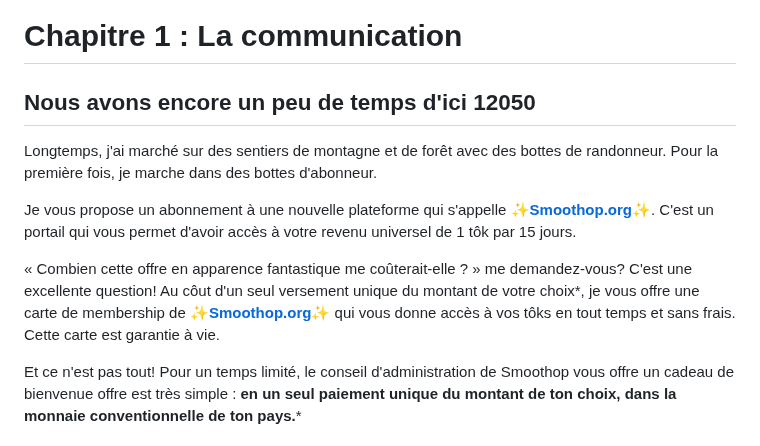
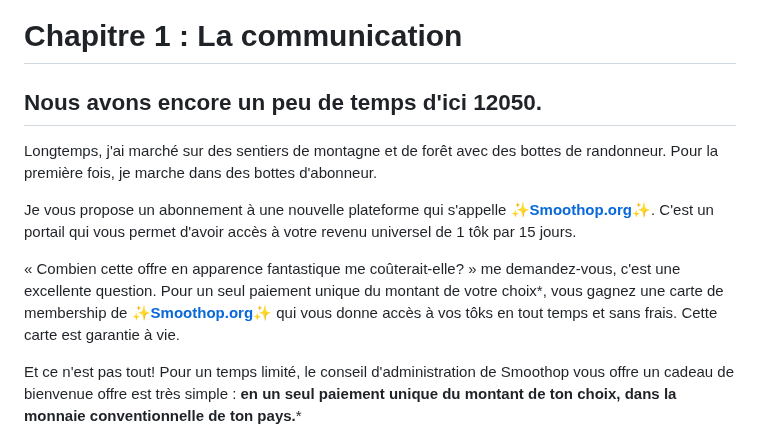
Before and after one commit to MaximeTousignant/miluRepo, a Markdown page: brouillard/chapitre_01.md, the part around the change. Drawn GitHub-style.

```diff
--- a/brouillard/chapitre_01.md
+++ b/brouillard/chapitre_01.md
@@ -1,13 +1,12 @@
 # Chapitre 1 : La communication
 
-## Nous avons encore un peu de temps d'ici 12050
+## Nous avons encore un peu de temps d'ici 12050.
 
 Longtemps, j'ai marché sur des sentiers de montagne et de forêt avec des bottes de randonneur. Pour la première fois, je marche dans des bottes d'abonneur.
 
 Je vous propose un abonnement à une nouvelle plateforme qui s'appelle ✨[**Smoothop.org**](https://smoothop.org)✨. C'est un portail qui vous permet d'avoir accès à votre revenu universel de 1 tôk par 15 jours.
 
-« Combien cette offre en apparence fantastique me coûterait-elle ? » me demandez-vous?
-C'est une excellente question! Au côut d'un seul versement unique du montant de votre choix\*, je vous offre une carte de membership de ✨[**Smoothop.org**](https://smoothop.org)✨ qui vous donne accès à vos tôks en tout temps et sans frais. Cette carte est garantie à vie.
+« Combien cette offre en apparence fantastique me coûterait-elle? » me demandez-vous, c'est une excellente question. Pour un seul paiement unique du montant de votre choix\*, vous gagnez une carte de membership de ✨[**Smoothop.org**](https://smoothop.org)✨ qui vous donne accès à vos tôks en tout temps et sans frais. Cette carte est garantie à vie.
 
 
 Et ce n'est pas tout! Pour un temps limité, le conseil d'administration de Smoothop vous offre un cadeau de bienvenue
```
